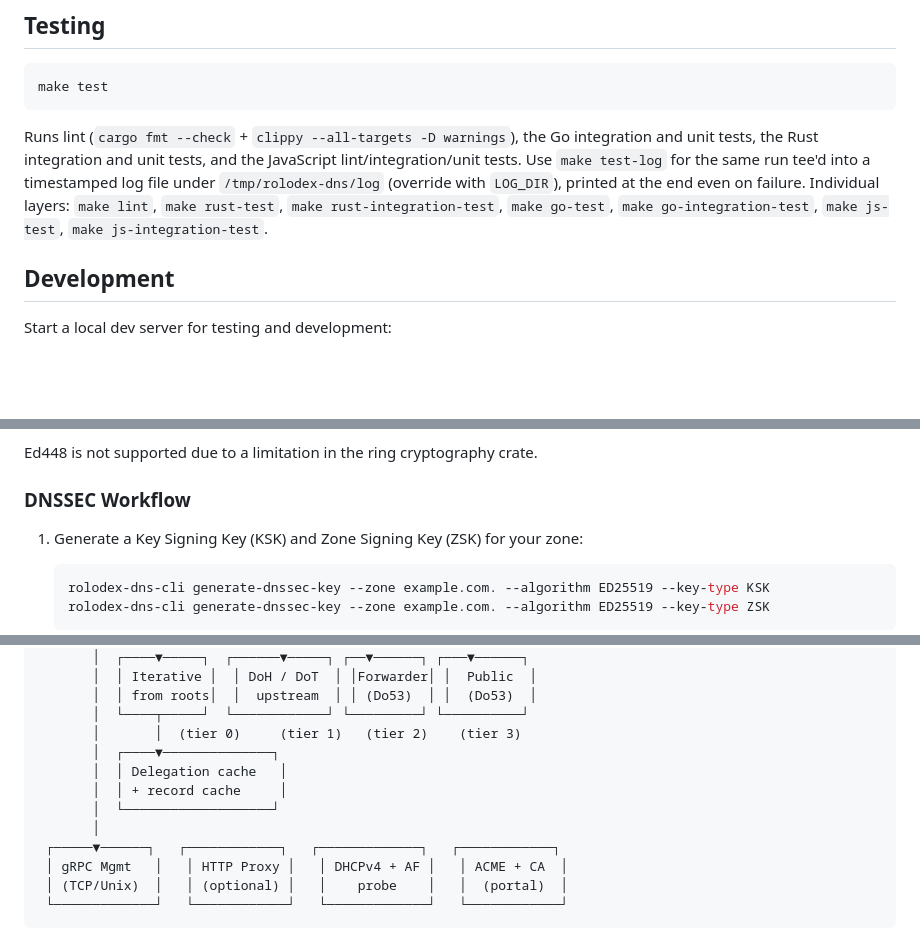
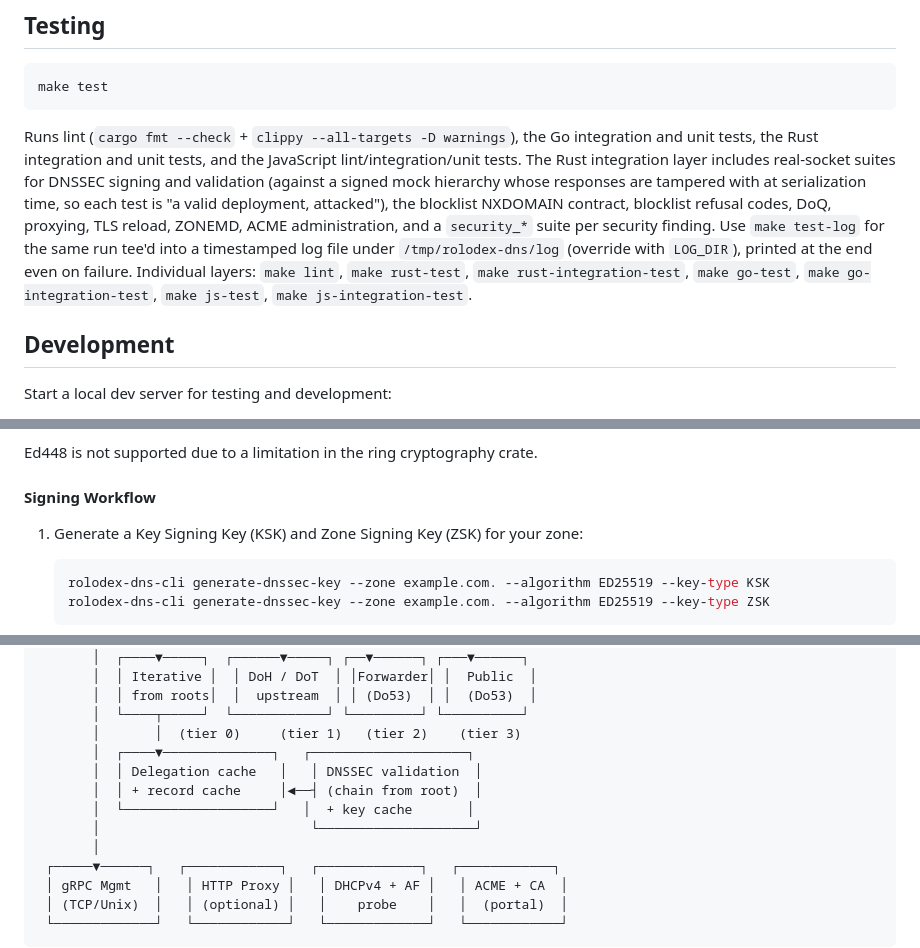
Before and after one commit to town-os/rolodex-dns, a Markdown page: README.md, 3 parts joined by grey strips. GitHub-like rendering; blank space fills up the shorter version.

````diff
--- a/README.md
+++ b/README.md
@@ -62,7 +62,7 @@ make build
 make test
 ```
 
-Runs lint (`cargo fmt --check` + `clippy --all-targets -D warnings`), the Go integration and unit tests, the Rust integration and unit tests, and the JavaScript lint/integration/unit tests. Use `make test-log` for the same run tee'd into a timestamped log file under `/tmp/rolodex-dns/log` (override with `LOG_DIR`), printed at the end even on failure. Individual layers: `make lint`, `make rust-test`, `make rust-integration-test`, `make go-test`, `make go-integration-test`, `make js-test`, `make js-integration-test`.
+Runs lint (`cargo fmt --check` + `clippy --all-targets -D warnings`), the Go integration and unit tests, the Rust integration and unit tests, and the JavaScript lint/integration/unit tests. The Rust integration layer includes real-socket suites for DNSSEC signing and validation (against a signed mock hierarchy whose responses are tampered with at serialization time, so each test is "a valid deployment, attacked"), the blocklist NXDOMAIN contract, blocklist refusal codes, DoQ, proxying, TLS reload, ZONEMD, ACME administration, and a `security_*` suite per security finding. Use `make test-log` for the same run tee'd into a timestamped log file under `/tmp/rolodex-dns/log` (override with `LOG_DIR`), printed at the end even on failure. Individual layers: `make lint`, `make rust-test`, `make rust-integration-test`, `make go-test`, `make go-integration-test`, `make js-test`, `make js-integration-test`.
 
 ## Development
 
@@ -1455,7 +1455,7 @@ Signing supports the following algorithms:
 
 Ed448 is not supported due to a limitation in the ring cryptography crate.
 
-### DNSSEC Workflow
+#### Signing Workflow
 
 1. Generate a Key Signing Key (KSK) and Zone Signing Key (ZSK) for your zone:
    ```bash
@@ -2115,10 +2116,11 @@ All methods accept a `context.Context` for cancellation and deadlines.
        │  │ from roots│  │  upstream  │ │ (Do53)  │ │  (Do53)  │
        │  └────┬─────┘  └────────────┘ └─────────┘ └──────────┘
        │       │  (tier 0)     (tier 1)   (tier 2)    (tier 3)
-       │  ┌────▼──────────────┐
-       │  │ Delegation cache   │
-       │  │ + record cache     │
-       │  └───────────────────┘
+       │  ┌────▼──────────────┐   ┌────────────────────┐
+       │  │ Delegation cache   │   │ DNSSEC validation  │
+       │  │ + record cache     │◄──┤ (chain from root)  │
+       │  └───────────────────┘   │  + key cache       │
+       │                           └────────────────────┘
        │
  ┌─────▼──────┐   ┌────────────┐   ┌─────────────┐   ┌────────────┐
  │ gRPC Mgmt   │   │ HTTP Proxy │   │ DHCPv4 + AF │   │ ACME + CA  │
````
Also changed, not shown: other parts of README.md (+1 -0 lines), CHANGELOG.md (+10 -0 lines), CONFIGURATION.md (added, +497 -0 lines).
